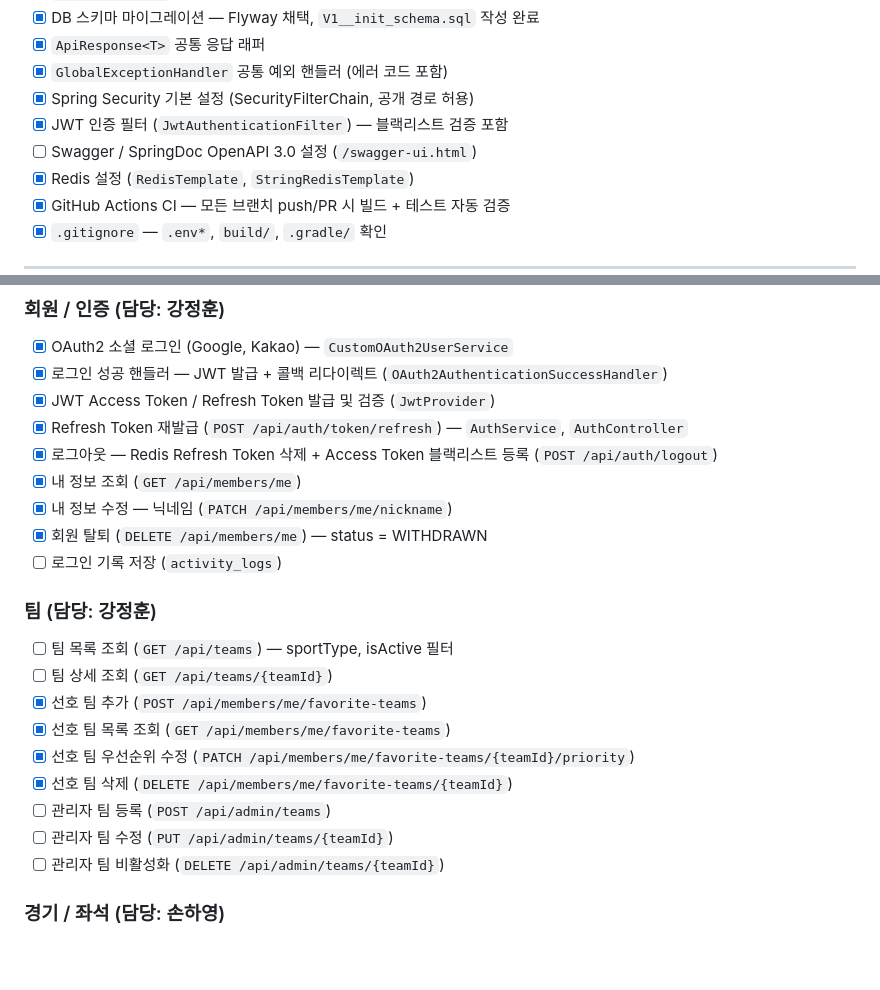
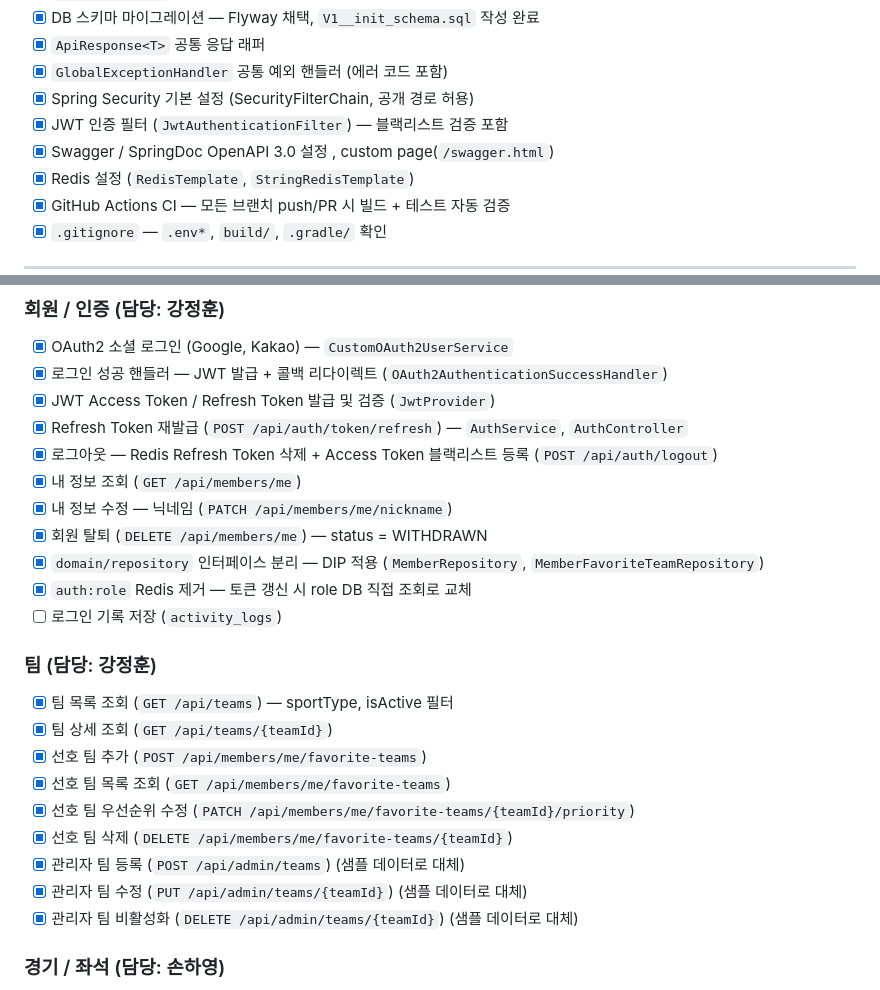
Before and after one commit to KT-Cloud-2/sportsify_backend, a Markdown page: plan.md, 2 parts joined by grey strips. GitHub-like rendering; blank space fills up the shorter version.

Commit message:
docs: update plan.md

```diff
--- a/plan.md
+++ b/plan.md
@@ -33,7 +33,7 @@
 - [x] `GlobalExceptionHandler` 공통 예외 핸들러 (에러 코드 포함)
 - [x] Spring Security 기본 설정 (SecurityFilterChain, 공개 경로 허용)
 - [x] JWT 인증 필터 (`JwtAuthenticationFilter`) — 블랙리스트 검증 포함
-- [ ] Swagger / SpringDoc OpenAPI 3.0 설정 (`/swagger-ui.html`)
+- [x] Swagger / SpringDoc OpenAPI 3.0 설정 , custom page(`/swagger.html`)
 - [x] Redis 설정 (`RedisTemplate`, `StringRedisTemplate`)
 - [x] GitHub Actions CI — 모든 브랜치 push/PR 시 빌드 + 테스트 자동 검증
 - [x] `.gitignore` — `.env*`, `build/`, `.gradle/` 확인
@@ -52,19 +52,21 @@
 - [x] 내 정보 조회 (`GET /api/members/me`)
 - [x] 내 정보 수정 — 닉네임 (`PATCH /api/members/me/nickname`)
 - [x] 회원 탈퇴 (`DELETE /api/members/me`) — status = WITHDRAWN
+- [x] `domain/repository` 인터페이스 분리 — DIP 적용 (`MemberRepository`, `MemberFavoriteTeamRepository`)
+- [x] `auth:role` Redis 제거 — 토큰 갱신 시 role DB 직접 조회로 교체
 - [ ] 로그인 기록 저장 (`activity_logs`)
 
 ### 팀 (담당: 강정훈)
 
-- [ ] 팀 목록 조회 (`GET /api/teams`) — sportType, isActive 필터
-- [ ] 팀 상세 조회 (`GET /api/teams/{teamId}`)
+- [x] 팀 목록 조회 (`GET /api/teams`) — sportType, isActive 필터
+- [x] 팀 상세 조회 (`GET /api/teams/{teamId}`)
 - [x] 선호 팀 추가 (`POST /api/members/me/favorite-teams`)
 - [x] 선호 팀 목록 조회 (`GET /api/members/me/favorite-teams`)
 - [x] 선호 팀 우선순위 수정 (`PATCH /api/members/me/favorite-teams/{teamId}/priority`)
 - [x] 선호 팀 삭제 (`DELETE /api/members/me/favorite-teams/{teamId}`)
-- [ ] 관리자 팀 등록 (`POST /api/admin/teams`)
-- [ ] 관리자 팀 수정 (`PUT /api/admin/teams/{teamId}`)
-- [ ] 관리자 팀 비활성화 (`DELETE /api/admin/teams/{teamId}`)
+- [x] 관리자 팀 등록 (`POST /api/admin/teams`) (샘플 데이터로 대체)
+- [x] 관리자 팀 수정 (`PUT /api/admin/teams/{teamId}`) (샘플 데이터로 대체)
+- [x] 관리자 팀 비활성화 (`DELETE /api/admin/teams/{teamId}`) (샘플 데이터로 대체)
 
 ### 경기 / 좌석 (담당: 손하영)
 
```
